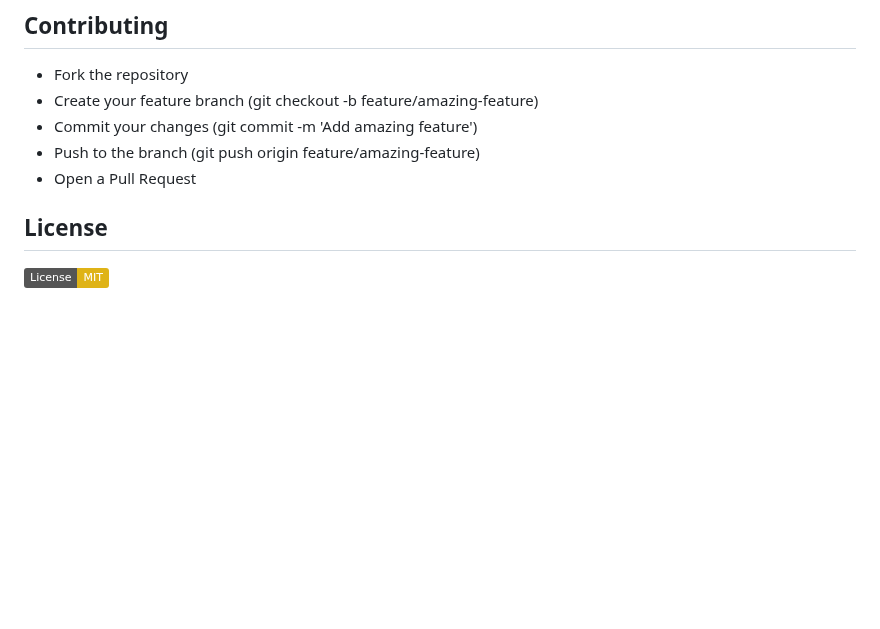
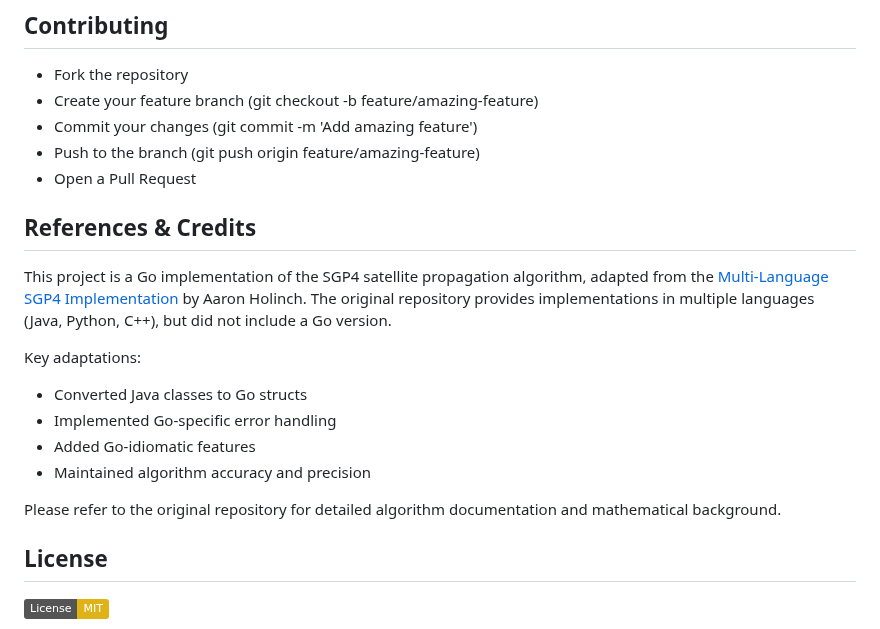
Before and after one commit to Mohammed-Ashour/tlego, a Markdown page: readme.md, the part around the change. Rendered like a GitHub page; badges without logos; blank space fills up the shorter version.

Commit message:
Add references and credits section to README for SGP4 algorithm implementation

```diff
--- a/readme.md
+++ b/readme.md
@@ -135,6 +135,17 @@ func main() {
 - Push to the branch (git push origin feature/amazing-feature)
 - Open a Pull Request
 
+## References & Credits
+
+This project is a Go implementation of the SGP4 satellite propagation algorithm, adapted from the [Multi-Language SGP4 Implementation](https://github.com/aholinch/sgp4) by Aaron Holinch. The original repository provides implementations in multiple languages (Java, Python, C++), but did not include a Go version.
+
+Key adaptations:
+- Converted Java classes to Go structs
+- Implemented Go-specific error handling
+- Added Go-idiomatic features
+- Maintained algorithm accuracy and precision
+
+Please refer to the original repository for detailed algorithm documentation and mathematical background.
 
 ## License
 
```
